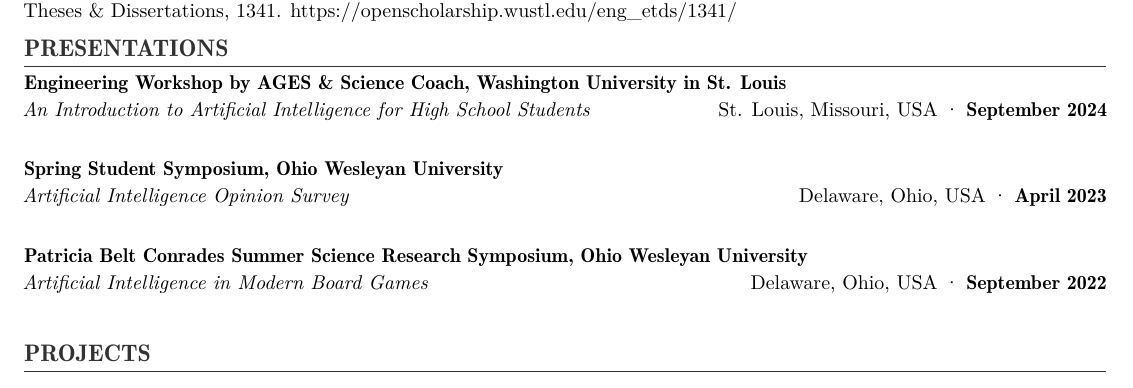
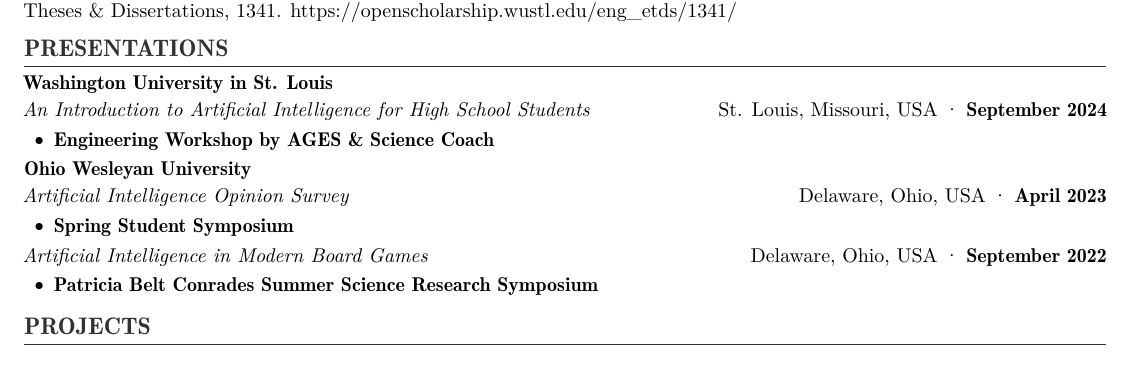
Before and after one commit to agopalareddy/personal-website, a LaTeX CV (files/cv_tex/reddy_cv.tex): part of page 2 of 6, cut so that both start at the same text. Compiled offline with pdfLaTeX.

Commit message:
refactor(cv): group Presentations by university, event as bullet

```diff
--- a/files/cv_tex/reddy_cv.tex
+++ b/files/cv_tex/reddy_cv.tex
@@ -192,21 +192,18 @@
 % ----------------------------------------------------------------------
 \section{PRESENTATIONS}
 
-\begin{leadershipentry}{Engineering Workshop by AGES \& Science Coach, Washington University in St. Louis}{}
+\begin{leadershipentry}{Washington University in St. Louis}{}
 	\begin{positionentry}{An Introduction to Artificial Intelligence for High School Students}{St. Louis, Missouri, USA}{September 2024}
-		\renewcommand{\labelitemi}{}\item
+		\item \textbf{Engineering Workshop by AGES \& Science Coach}
 	\end{positionentry}
 \end{leadershipentry}
 
-\begin{leadershipentry}{Spring Student Symposium, Ohio Wesleyan University}{}
+\begin{leadershipentry}{Ohio Wesleyan University}{}
 	\begin{positionentry}{Artificial Intelligence Opinion Survey}{Delaware, Ohio, USA}{April 2023}
-		\renewcommand{\labelitemi}{}\item
+		\item \textbf{Spring Student Symposium}
 	\end{positionentry}
-\end{leadershipentry}
-
-\begin{leadershipentry}{Patricia Belt Conrades Summer Science Research Symposium, Ohio Wesleyan University}{}
 	\begin{positionentry}{Artificial Intelligence in Modern Board Games}{Delaware, Ohio, USA}{September 2022}
-		\renewcommand{\labelitemi}{}\item
+		\item \textbf{Patricia Belt Conrades Summer Science Research Symposium}
 	\end{positionentry}
 \end{leadershipentry}
 
```
